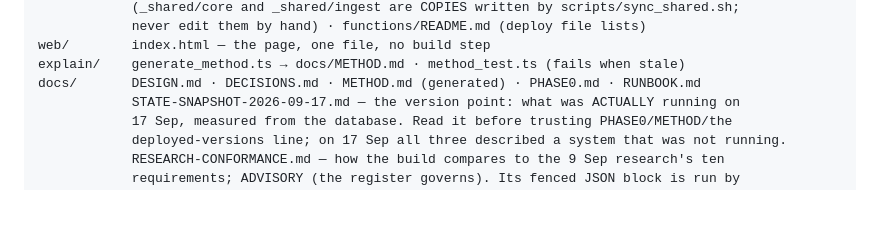
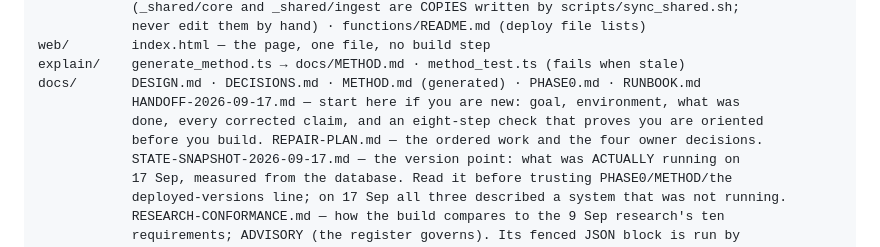
Before and after one commit to briangerstner23/prospect-grading, a Markdown page: CLAUDE.md, the part around the change. Drawn GitHub-style; blank space fills up the shorter version.

```diff
--- a/CLAUDE.md
+++ b/CLAUDE.md
@@ -58,6 +58,9 @@ supabase/   migrations/ — in order: 20260909120000 schema + RLS · 120100 cron
 web/        index.html — the page, one file, no build step
 explain/    generate_method.ts → docs/METHOD.md · method_test.ts (fails when stale)
 docs/       DESIGN.md · DECISIONS.md · METHOD.md (generated) · PHASE0.md · RUNBOOK.md
+            HANDOFF-2026-09-17.md — start here if you are new: goal, environment, what was
+            done, every corrected claim, and an eight-step check that proves you are oriented
+            before you build. REPAIR-PLAN.md — the ordered work and the four owner decisions.
             STATE-SNAPSHOT-2026-09-17.md — the version point: what was ACTUALLY running on
             17 Sep, measured from the database. Read it before trusting PHASE0/METHOD/the
             deployed-versions line; on 17 Sep all three described a system that was not running.
```
Also changed, not shown: docs/HANDOFF-2026-09-17.md (added, +172 -0 lines).
